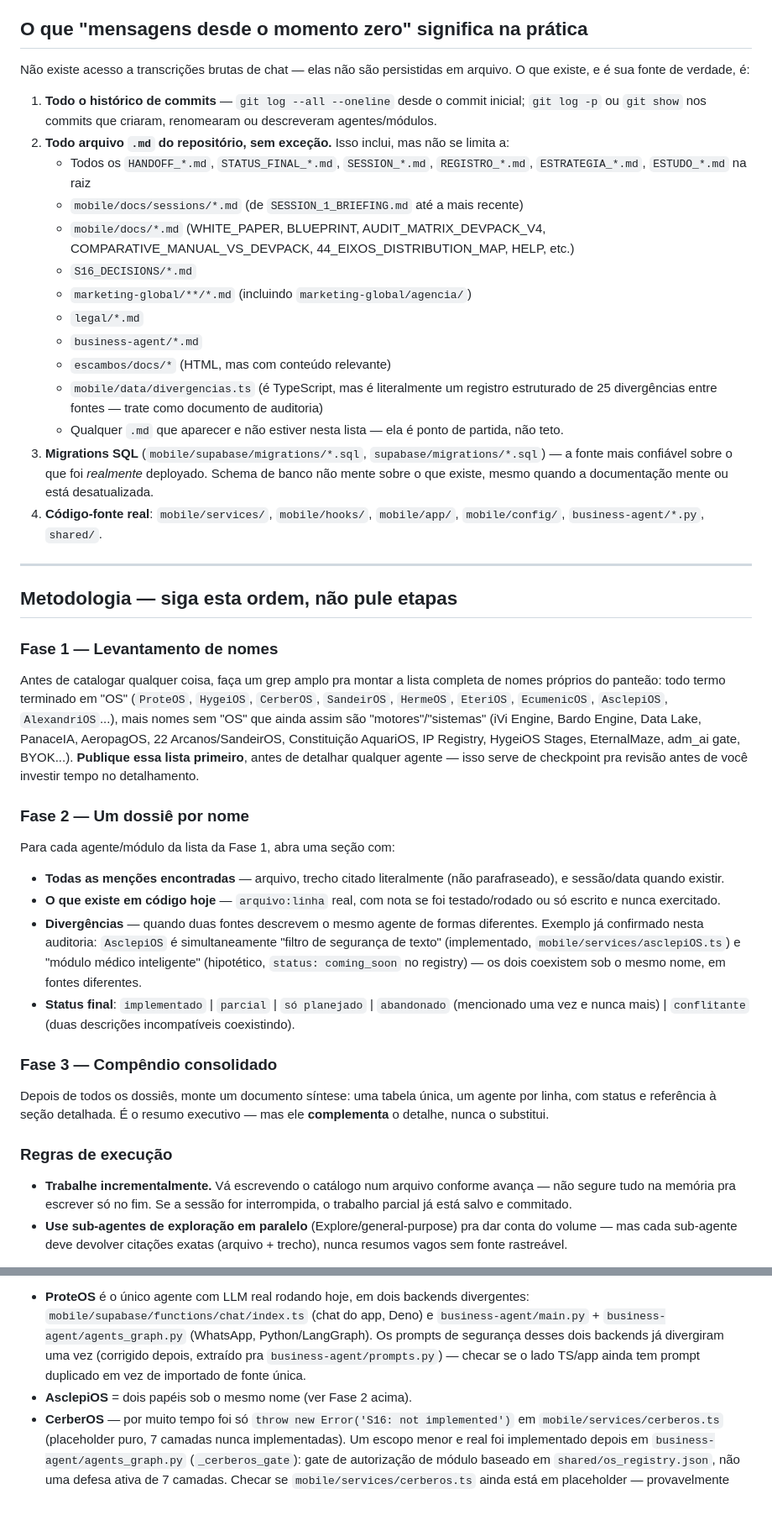
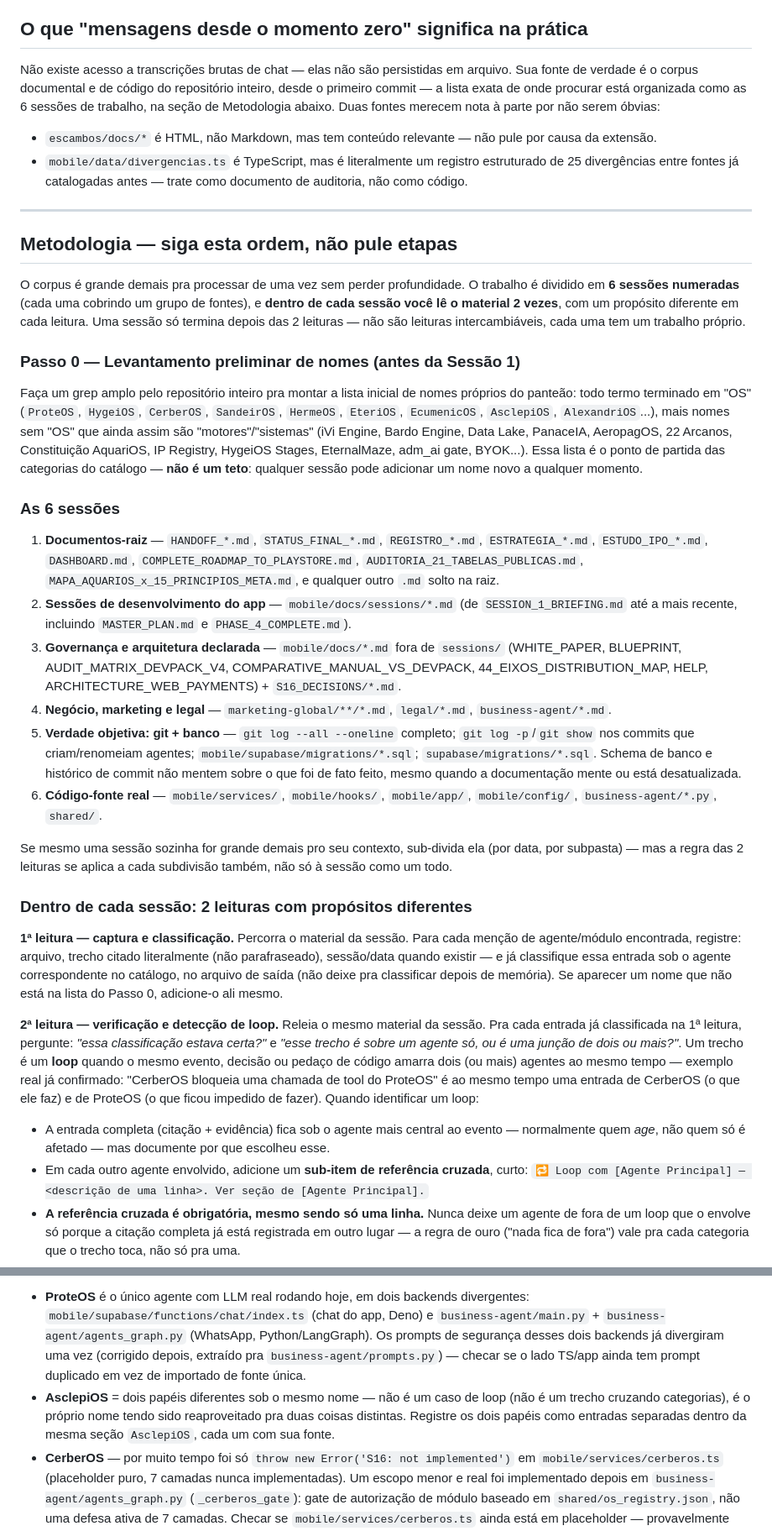
Before and after one commit to fabianogleite-lab/aquarios, a Markdown page: auditoria/HANDOFF_AUDITORIA_PANTEAO.md, 2 parts joined by grey strips. Shown at 84% size. Drawn GitHub-style; blank space fills up the shorter version.

Commit message:
docs: reestrutura o handoff de auditoria em 6 sessoes + leitura dupla
Corrige lacuna apontada: faltava dividir o trabalho em numero de sessoes
(o corpus e grande demais pra processar de uma vez) e faltava o metodo de
2 leituras por sessao — a 1a ja classifica por agente, a 2a verifica a
classificacao e detecta "loops" (trechos que amarram mais de um agente ao
mesmo tempo, ex.: CerberOS bloqueando uma tool do ProteOS). Loops viram
sub-itens de referencia cruzada (🔁) em cada categoria envolvida, nunca
some a citacao completa pra um lugar so.

Tambem resolve os loops ENTRE sessoes na fase de consolidacao final (ex.:
promessa registrada na Sessao 1 x implementacao real encontrada na Sessao
6, unidas no dossie final do agente).

```diff
--- a/auditoria/HANDOFF_AUDITORIA_PANTEAO.md
+++ b/auditoria/HANDOFF_AUDITORIA_PANTEAO.md
@@ -28,40 +28,37 @@ Se um nome de agente aparece uma única vez, num único parágrafo, num handoff
 
 ## O que "mensagens desde o momento zero" significa na prática
 
-Não existe acesso a transcrições brutas de chat — elas não são persistidas em arquivo. O que existe, e é sua fonte de verdade, é:
+Não existe acesso a transcrições brutas de chat — elas não são persistidas em arquivo. Sua fonte de verdade é o corpus documental e de código do repositório inteiro, desde o primeiro commit — a lista exata de onde procurar está organizada como as 6 sessões de trabalho, na seção de Metodologia abaixo. Duas fontes merecem nota à parte por não serem óbvias:
 
-1. **Todo o histórico de commits** — `git log --all --oneline` desde o commit inicial; `git log -p` ou `git show` nos commits que criaram, renomearam ou descreveram agentes/módulos.
-2. **Todo arquivo `.md` do repositório, sem exceção.** Isso inclui, mas não se limita a:
-   - Todos os `HANDOFF_*.md`, `STATUS_FINAL_*.md`, `SESSION_*.md`, `REGISTRO_*.md`, `ESTRATEGIA_*.md`, `ESTUDO_*.md` na raiz
-   - `mobile/docs/sessions/*.md` (de `SESSION_1_BRIEFING.md` até a mais recente)
-   - `mobile/docs/*.md` (WHITE_PAPER, BLUEPRINT, AUDIT_MATRIX_DEVPACK_V4, COMPARATIVE_MANUAL_VS_DEVPACK, 44_EIXOS_DISTRIBUTION_MAP, HELP, etc.)
-   - `S16_DECISIONS/*.md`
-   - `marketing-global/**/*.md` (incluindo `marketing-global/agencia/`)
-   - `legal/*.md`
-   - `business-agent/*.md`
-   - `escambos/docs/*` (HTML, mas com conteúdo relevante)
-   - `mobile/data/divergencias.ts` (é TypeScript, mas é literalmente um registro estruturado de 25 divergências entre fontes — trate como documento de auditoria)
-   - Qualquer `.md` que aparecer e não estiver nesta lista — ela é ponto de partida, não teto.
-3. **Migrations SQL** (`mobile/supabase/migrations/*.sql`, `supabase/migrations/*.sql`) — a fonte mais confiável sobre o que foi *realmente* deployado. Schema de banco não mente sobre o que existe, mesmo quando a documentação mente ou está desatualizada.
-4. **Código-fonte real**: `mobile/services/`, `mobile/hooks/`, `mobile/app/`, `mobile/config/`, `business-agent/*.py`, `shared/`.
+- `escambos/docs/*` é HTML, não Markdown, mas tem conteúdo relevante — não pule por causa da extensão.
+- `mobile/data/divergencias.ts` é TypeScript, mas é literalmente um registro estruturado de 25 divergências entre fontes já catalogadas antes — trate como documento de auditoria, não como código.
 
 ---
 
 ## Metodologia — siga esta ordem, não pule etapas
 
-### Fase 1 — Levantamento de nomes
-Antes de catalogar qualquer coisa, faça um grep amplo pra montar a lista completa de nomes próprios do panteão: todo termo terminado em "OS" (`ProteOS`, `HygeiOS`, `CerberOS`, `SandeirOS`, `HermeOS`, `EteriOS`, `EcumenicOS`, `AsclepiOS`, `AlexandriOS`...), mais nomes sem "OS" que ainda assim são "motores"/"sistemas" (iVi Engine, Bardo Engine, Data Lake, PanaceIA, AeropagOS, 22 Arcanos/SandeirOS, Constituição AquariOS, IP Registry, HygeiOS Stages, EternalMaze, adm_ai gate, BYOK...). **Publique essa lista primeiro**, antes de detalhar qualquer agente — isso serve de checkpoint pra revisão antes de você investir tempo no detalhamento.
+O corpus é grande demais pra processar de uma vez sem perder profundidade. O trabalho é dividido em **6 sessões numeradas** (cada uma cobrindo um grupo de fontes), e **dentro de cada sessão você lê o material 2 vezes**, com um propósito diferente em cada leitura. Uma sessão só termina depois das 2 leituras — não são leituras intercambiáveis, cada uma tem um trabalho próprio.
 
-### Fase 2 — Um dossiê por nome
-Para cada agente/módulo da lista da Fase 1, abra uma seção com:
-- **Todas as menções encontradas** — arquivo, trecho citado literalmente (não parafraseado), e sessão/data quando existir.
-- **O que existe em código hoje** — `arquivo:linha` real, com nota se foi testado/rodado ou só escrito e nunca exercitado.
-- **Divergências** — quando duas fontes descrevem o mesmo agente de formas diferentes. Exemplo já confirmado nesta auditoria: `AsclepiOS` é simultaneamente "filtro de segurança de texto" (implementado, `mobile/services/asclepiOS.ts`) e "módulo médico inteligente" (hipotético, `status: coming_soon` no registry) — os dois coexistem sob o mesmo nome, em fontes diferentes.
-- **Status final**: `implementado` | `parcial` | `só planejado` | `abandonado` (mencionado uma vez e nunca mais) | `conflitante` (duas descrições incompatíveis coexistindo).
+### Passo 0 — Levantamento preliminar de nomes (antes da Sessão 1)
+Faça um grep amplo pelo repositório inteiro pra montar a lista inicial de nomes próprios do panteão: todo termo terminado em "OS" (`ProteOS`, `HygeiOS`, `CerberOS`, `SandeirOS`, `HermeOS`, `EteriOS`, `EcumenicOS`, `AsclepiOS`, `AlexandriOS`...), mais nomes sem "OS" que ainda assim são "motores"/"sistemas" (iVi Engine, Bardo Engine, Data Lake, PanaceIA, AeropagOS, 22 Arcanos, Constituição AquariOS, IP Registry, HygeiOS Stages, EternalMaze, adm_ai gate, BYOK...). Essa lista é o ponto de partida das categorias do catálogo — **não é um teto**: qualquer sessão pode adicionar um nome novo a qualquer momento.
 
-### Fase 3 — Compêndio consolidado
-Depois de todos os dossiês, monte um documento síntese: uma tabela única, um agente por linha, com status e referência à seção detalhada. É o resumo executivo — mas ele **complementa** o detalhe, nunca o substitui.
+### As 6 sessões
 
-### Regras de execução
-- **Trabalhe incrementalmente.** Vá escrevendo o catálogo num arquivo conforme avança — não segure tudo na memória pra escrever só no fim. Se a sessão for interrompida, o trabalho parcial já está salvo e commitado.
-- **Use sub-agentes de exploração em paralelo** (Explore/general-purpose) pra dar conta do volume — mas cada sub-agente deve devolver citações exatas (arquivo + trecho), nunca resumos vagos sem fonte rastreável.
+1. **Documentos-raiz** — `HANDOFF_*.md`, `STATUS_FINAL_*.md`, `REGISTRO_*.md`, `ESTRATEGIA_*.md`, `ESTUDO_IPO_*.md`, `DASHBOARD.md`, `COMPLETE_ROADMAP_TO_PLAYSTORE.md`, `AUDITORIA_21_TABELAS_PUBLICAS.md`, `MAPA_AQUARIOS_x_15_PRINCIPIOS_META.md`, e qualquer outro `.md` solto na raiz.
+2. **Sessões de desenvolvimento do app** — `mobile/docs/sessions/*.md` (de `SESSION_1_BRIEFING.md` até a mais recente, incluindo `MASTER_PLAN.md` e `PHASE_4_COMPLETE.md`).
+3. **Governança e arquitetura declarada** — `mobile/docs/*.md` fora de `sessions/` (WHITE_PAPER, BLUEPRINT, AUDIT_MATRIX_DEVPACK_V4, COMPARATIVE_MANUAL_VS_DEVPACK, 44_EIXOS_DISTRIBUTION_MAP, HELP, ARCHITECTURE_WEB_PAYMENTS) + `S16_DECISIONS/*.md`.
+4. **Negócio, marketing e legal** — `marketing-global/**/*.md`, `legal/*.md`, `business-agent/*.md`.
+5. **Verdade objetiva: git + banco** — `git log --all --oneline` completo; `git log -p`/`git show` nos commits que criam/renomeiam agentes; `mobile/supabase/migrations/*.sql`; `supabase/migrations/*.sql`. Schema de banco e histórico de commit não mentem sobre o que foi de fato feito, mesmo quando a documentação mente ou está desatualizada.
+6. **Código-fonte real** — `mobile/services/`, `mobile/hooks/`, `mobile/app/`, `mobile/config/`, `business-agent/*.py`, `shared/`.
+
+Se mesmo uma sessão sozinha for grande demais pro seu contexto, sub-divida ela (por data, por subpasta) — mas a regra das 2 leituras se aplica a cada subdivisão também, não só à sessão como um todo.
+
+### Dentro de cada sessão: 2 leituras com propósitos diferentes
+
+**1ª leitura — captura e classificação.** Percorra o material da sessão. Para cada menção de agente/módulo encontrada, registre: arquivo, trecho citado literalmente (não parafraseado), sessão/data quando existir — e já classifique essa entrada sob o agente correspondente no catálogo, no arquivo de saída (não deixe pra classificar depois de memória). Se aparecer um nome que não está na lista do Passo 0, adicione-o ali mesmo.
+
+**2ª leitura — verificação e detecção de loop.** Releia o mesmo material da sessão. Pra cada entrada já classificada na 1ª leitura, pergunte: *"essa classificação estava certa?"* e *"esse trecho é sobre um agente só, ou é uma junção de dois ou mais?"*. Um trecho é um **loop** quando o mesmo evento, decisão ou pedaço de código amarra dois (ou mais) agentes ao mesmo tempo — exemplo real já confirmado: "CerberOS bloqueia uma chamada de tool do ProteOS" é ao mesmo tempo uma entrada de CerberOS (o que ele faz) e de ProteOS (o que ficou impedido de fazer). Quando identificar um loop:
+- A entrada completa (citação + evidência) fica sob o agente mais central ao evento — normalmente quem *age*, não quem só é afetado — mas documente por que escolheu esse.
+- Em cada outro agente envolvido, adicione um **sub-item de referência cruzada**, curto: `🔁 Loop com [Agente Principal] — <descrição de uma linha>. Ver seção de [Agente Principal].`
+- **A referência cruzada é obrigatória, mesmo sendo só uma linha.** Nunca deixe um agente de fora de um loop que o envolve só porque a citação completa já está registrada em outro lugar — a regra de ouro ("nada fica de fora") vale pra cada categoria que o trecho toca, não só pra uma.
+
@@ -75,7 +85,7 @@ Depois de todos os dossiês, monte um documento síntese: uma tabela única, um
 Estas descobertas já foram confirmadas com evidência de código numa sessão anterior de auditoria parcial. Use como semente pro dossiê de cada agente, mas **revise-as de novo** dentro do processo completo — não as aceite por herança sem checar a fonte.
 
 - **ProteOS** é o único agente com LLM real rodando hoje, em dois backends divergentes: `mobile/supabase/functions/chat/index.ts` (chat do app, Deno) e `business-agent/main.py` + `business-agent/agents_graph.py` (WhatsApp, Python/LangGraph). Os prompts de segurança desses dois backends já divergiram uma vez (corrigido depois, extraído pra `business-agent/prompts.py`) — checar se o lado TS/app ainda tem prompt duplicado em vez de importado de fonte única.
-- **AsclepiOS** = dois papéis sob o mesmo nome (ver Fase 2 acima).
+- **AsclepiOS** = dois papéis diferentes sob o mesmo nome — não é um caso de loop (não é um trecho cruzando categorias), é o próprio nome tendo sido reaproveitado pra duas coisas distintas. Registre os dois papéis como entradas separadas dentro da mesma seção `AsclepiOS`, cada um com sua fonte.
 - **CerberOS** — por muito tempo foi só `throw new Error('S16: not implemented')` em `mobile/services/cerberos.ts` (placeholder puro, 7 camadas nunca implementadas). Um escopo menor e real foi implementado depois em `business-agent/agents_graph.py` (`_cerberos_gate`): gate de autorização de módulo baseado em `shared/os_registry.json`, não uma defesa ativa de 7 camadas. Checar se `mobile/services/cerberos.ts` ainda está em placeholder — provavelmente sim.
 - **`shared/os_registry.json`** — registry de "isso é invocável por agente hoje?", deliberadamente diferente de `mobile/config/modules-registry.ts` (que descreve visibilidade de card na UI). Confirmar se essa distinção ainda é respeitada ou se algum código passou a tratar os dois registries como intercambiáveis.
 - **SandeirOS, HermeOS, EteriOS, EcumenicOS, PanaceIA, AeropagOS, Beck Office, AsclepiOS "clínico"** — sem nenhuma linha de código além do card de registry, na auditoria feita em 13/08/2026. Confirmar se algo mudou.
```
Also changed, not shown: other parts of auditoria/HANDOFF_AUDITORIA_PANTEAO.md (+14 -1 lines).
